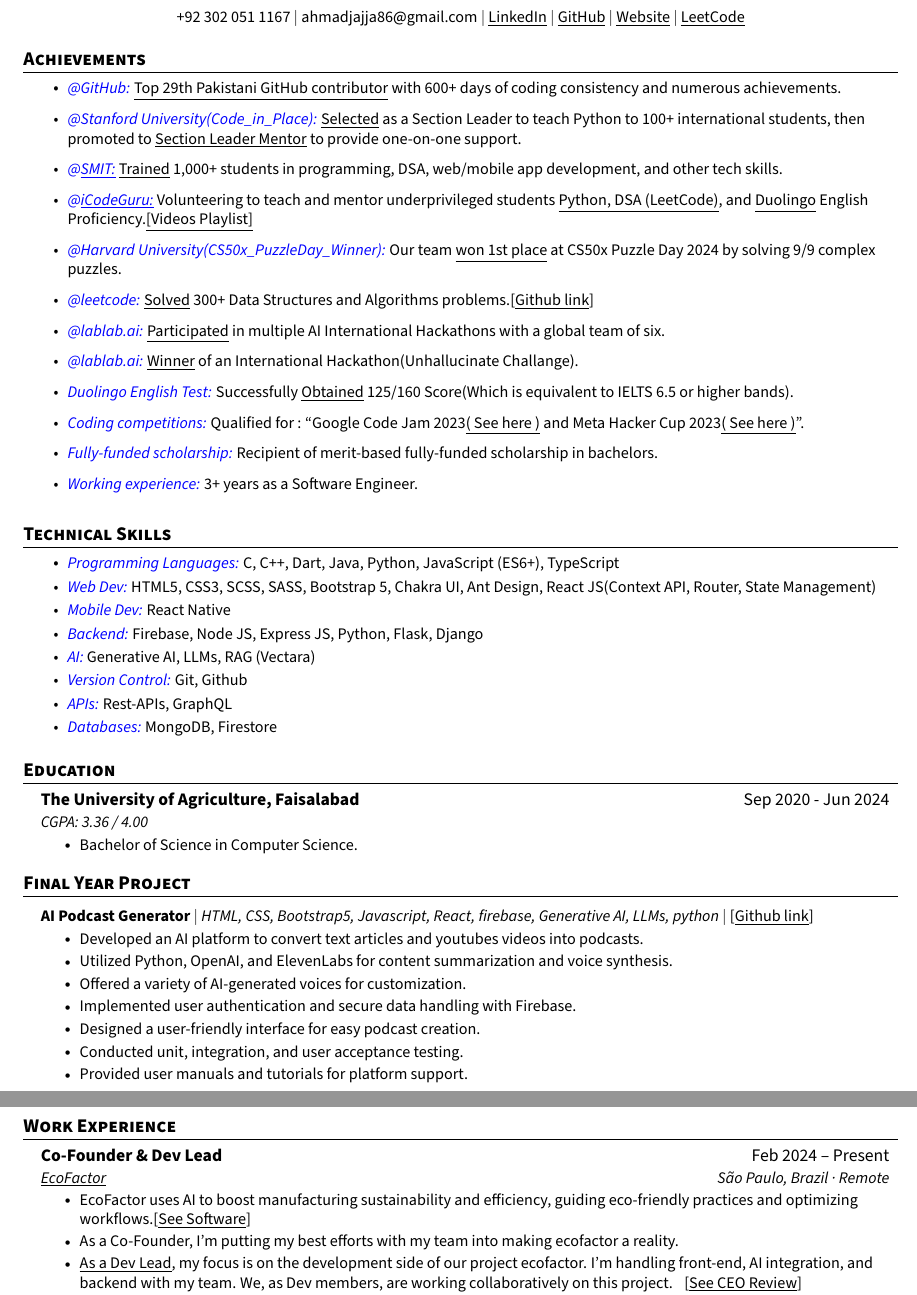
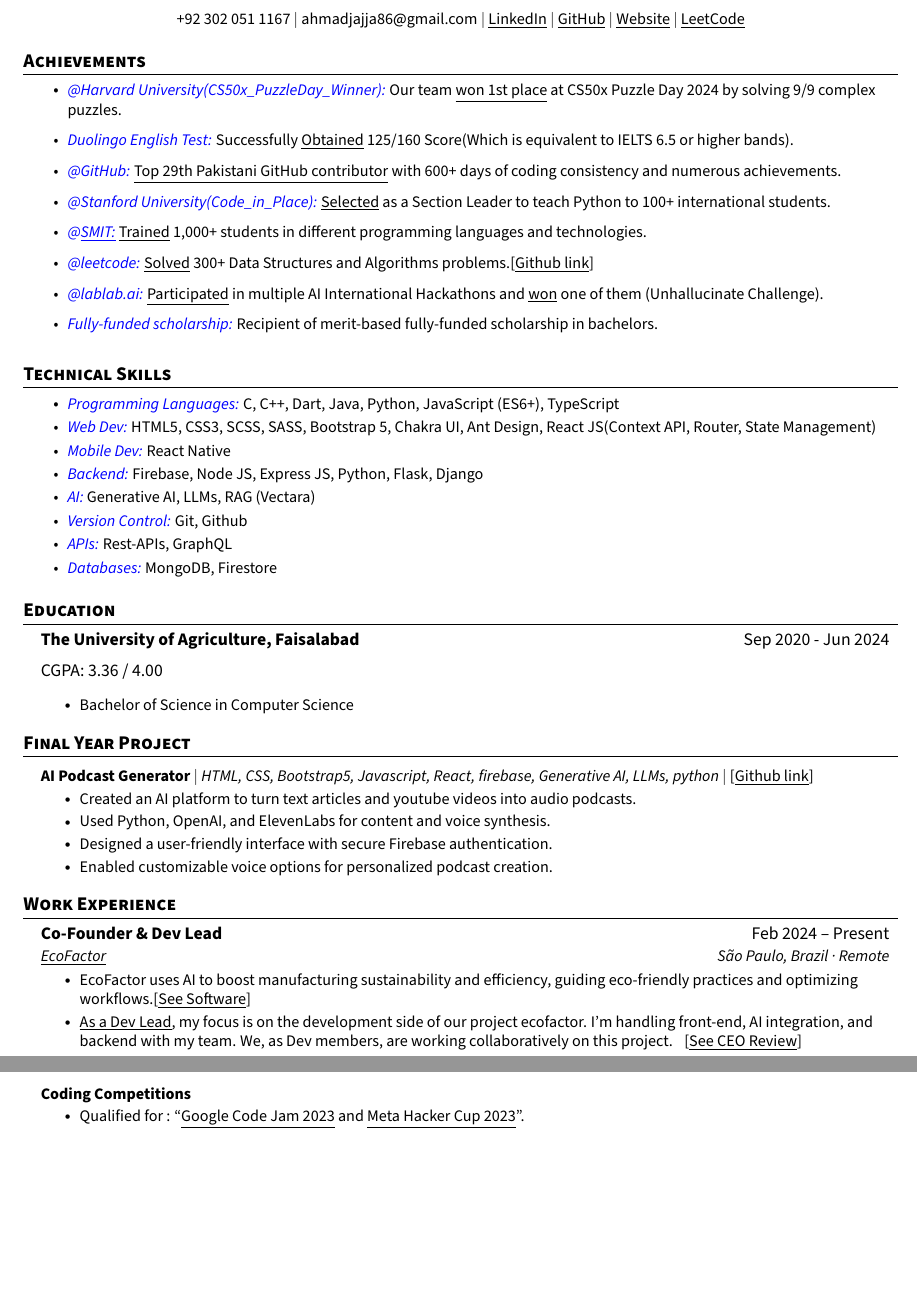
Before and after one commit to Ahmadjajja/updated_resume, a LaTeX CV (CV/CV.tex): two parts of pages 1 and 2 of 3 before the commit and two parts of pages 1 and 3 of 3 after it, joined at a grey line, cut so that both start at the same text, the shorter picture padded with empty space. The pictures show the PDF file CV/CV.pdf that the author committed with the source.

Commit message:
CV: Version 31

```diff
--- a/CV/CV.tex
+++ b/CV/CV.tex
@@ -114,19 +114,18 @@
 %-----------1 - ACHIEVEMENTS-----------
 \section{\textbf{Achievements}}
 \resumeItemListStart
+\resumeItem{\textcolor{blue}{\itshape @Harvard University(CS50x\_PuzzleDay\_Winner):} Our team {\href{https://www.linkedin.com/feed/update/urn:li:activity:7184212040717131778/}{\underline{won 1st place}}} at CS50x Puzzle Day 2024 by solving 9/9 complex puzzles.}
+\resumeItem{\textcolor{blue}{\itshape Duolingo English Test:} Successfully {\href{https://www.linkedin.com/feed/update/urn:li:activity:7205506772109783041/}{\underline{Obtained}} 125/160 Score(Which is equivalent to IELTS 6.5 or higher bands).}}
 \resumeItem{\textcolor{blue}{\itshape @GitHub:} {\href{https://www.linkedin.com/feed/update/urn:li:activity:7190462861754720256/}{\underline{Top 29th Pakistani GitHub contributor}}} with 600+ days of coding consistency and numerous achievements.}
-\resumeItem{\textcolor{blue}{\itshape @Stanford University(Code\_in\_Place):} {\href{https://www.linkedin.com/feed/update/urn:li:activity:7186385467846639620/}{\underline{Selected}}} as a Section Leader to teach Python to 100+ international students, then promoted to {\href{https://www.linkedin.com/posts/ahmad-jajja_stanfordabrcodeabrinabrplaceabrlearnings-activity-7195142429073633281-zNhV?utm_source=share&utm_medium=member_desktop}{\underline{Section Leader Mentor}}} to provide one-on-one support.}
-\resumeItem{\textcolor{blue}{\itshape @{\href{https://saylaniwelfareusa.com/en/services/education/technical-education/saylani-mass-it-training}{\underline{SMIT:}}}}  {\href{https://www.linkedin.com/posts/ahmad-jajja_learn-to-code-with-activity-7151895134744256512-Dmyf?utm_source=share&utm_medium=member_desktop}{\underline{Trained}}} 1,000+ students in programming, DSA, web/mobile app development, and other tech skills.}
-\resumeItem{\textcolor{blue}{\itshape @{\href{https://www.linkedin.com/company/icode-guru/mycompany/}{\underline{iCodeGuru:}}}} Volunteering to teach and mentor underprivileged students {\href{https://github.com/Ahmadjajja/LeetCode_Volunteer_Teaching}{\underline{Python, DSA (LeetCode)}}}, and {\href{https://www.linkedin.com/feed/update/urn:li:activity:7169346246216671232/}{\underline{Duolingo}}} English Proficiency.{\href{https://github.com/Ahmadjajja/LeetCode_Volunteer_Teaching}{\underline{[Videos Playlist]}}}}
-\resumeItem{\textcolor{blue}{\itshape @Harvard University(CS50x\_PuzzleDay\_Winner):} Our team {\href{https://www.linkedin.com/feed/update/urn:li:activity:7184212040717131778/}{\underline{won 1st place}}} at CS50x Puzzle Day 2024 by solving 9/9 complex puzzles.}
+\resumeItem{\textcolor{blue}{\itshape @Stanford University(Code\_in\_Place):} {\href{https://www.linkedin.com/feed/update/urn:li:activity:7186385467846639620/}{\underline{Selected}}} as a Section Leader to teach Python to 100+ international students.}
+\resumeItem{\textcolor{blue}{\itshape @{\href{https://saylaniwelfareusa.com/en/services/education/technical-education/saylani-mass-it-training}{\underline{SMIT:}}}}  {\href{https://www.linkedin.com/posts/ahmad-jajja_learn-to-code-with-activity-7151895134744256512-Dmyf?utm_source=share&utm_medium=member_desktop}{\underline{Trained}}} 1,000+ students in different programming languages and technologies.}
+% \resumeItem{\textcolor{blue}{\itshape @{\href{https://www.linkedin.com/company/icode-guru/mycompany/}{\underline{iCodeGuru:}}}} Volunteering to teach and mentor underprivileged students {\href{https://github.com/Ahmadjajja/LeetCode_Volunteer_Teaching}{\underline{Python, DSA (LeetCode)}}}, and {\href{https://www.linkedin.com/feed/update/urn:li:activity:7169346246216671232/}{\underline{Duolingo}}} English Proficiency.{\href{https://github.com/Ahmadjajja/LeetCode_Volunteer_Teaching}{\underline{[Videos Playlist]}}}}
 \resumeItem{\textcolor{blue}{\itshape @leetcode:} {\href{https://leetcode.com/ahmadjajja86/}{\underline{Solved}}} 300+ Data Structures and Algorithms problems.[{\href{https://github.com/Ahmadjajja/JAVA_DSA}{\underline{Github link}}}]}
-\resumeItem{\textcolor{blue}{\itshape @lablab.ai:} {\href{https://lablab.ai/u/@ahmad_jajja288}{\underline{Participated}}} in multiple AI International Hackathons with a global team of six.}
-\resumeItem{\textcolor{blue}{\itshape @lablab.ai:} {\href{https://www.linkedin.com/feed/update/urn:li:activity:7176624410651504641/}{\underline{Winner}} of an International Hackathon(Unhallucinate Challange).}}
-\resumeItem{\textcolor{blue}{\itshape Duolingo English Test:} Successfully {\href{https://www.linkedin.com/feed/update/urn:li:activity:7205506772109783041/}{\underline{Obtained}} 125/160 Score(Which is equivalent to IELTS 6.5 or higher bands).}}
+\resumeItem{\textcolor{blue}{\itshape @lablab.ai:} {\href{https://lablab.ai/u/@ahmad_jajja288}{\underline{Participated}}} in multiple AI International Hackathons and \href{https://www.linkedin.com/feed/update/urn:li:activity:7176624410651504641/}{\underline{won}} one of them (Unhallucinate Challenge).}
+% \resumeItem{\textcolor{blue}{\itshape @lablab.ai:} { of an International Hackathon(Unhallucinate Challange).}}
 % \resumeItem{{\href{https://github.com/Ahmadjajja/Social_Real_Estate_System_Mobile_App_Frontend}{\underline{Participated}}} in a national hackathon @SMIT, developed the “Social Real Estate System” mobile app.}
-\resumeItem{\textcolor{blue}{\itshape Coding competitions:} Qualified for : “Google Code Jam 2023{\href{https://www.linkedin.com/feed/update/urn:li:activity:7053083509342576640/}{\underline{( See here )}}} and Meta Hacker Cup 2023{\href{https://github.com/Ahmadjajja/MetaHackerCup2023}{\underline{( See here )}}}”.}
 \resumeItem{\textcolor{blue}{\itshape Fully-funded scholarship:} Recipient of merit-based fully-funded scholarship in bachelors.}
-\resumeItem{\textcolor{blue}{\itshape Working experience:} 3+ years as a Software Engineer.}
+% \resumeItem{\textcolor{blue}{\itshape Working experience:} 3+ years as a Software Engineer.}
 
 \resumeItemListEnd
 
@@ -164,13 +163,10 @@
 \resumeProjectHeading
 {\textbf{{AI Podcast Generator}} $|$ \emph{HTML, CSS, Bootstrap5, Javascript, React, firebase, Generative AI, LLMs, python} $|$ [{\href{https://github.com/Ahmadjajja/AIpodcastgenerator}{\underline{Github link}}}]} {}
 \resumeItemListStart
-\resumeItem{Developed an AI platform to convert text articles and youtubes videos into podcasts.}
-\resumeItem{Utilized Python, OpenAI, and ElevenLabs for content summarization and voice synthesis.}
-\resumeItem{Offered a variety of AI-generated voices for customization.}
-\resumeItem{Implemented user authentication and secure data handling with Firebase.}
-\resumeItem{Designed a user-friendly interface for easy podcast creation.}
-\resumeItem{Conducted unit, integration, and user acceptance testing.}
-\resumeItem{Provided user manuals and tutorials for platform support.}
+\resumeItem{Created an AI platform to turn text articles and youtube videos into audio podcasts.}
+\resumeItem{Used Python, OpenAI, and ElevenLabs for content and voice synthesis.}
+\resumeItem{Designed a user-friendly interface with secure Firebase authentication.}
+\resumeItem{Enabled customizable voice options for personalized podcast creation.}
 \resumeItemListEnd
 \resumeSubHeadingListEnd
 
@@ -185,7 +181,6 @@
 {{\href{https://www.linkedin.com/company/ecofactorai/}{\underline{EcoFactor}}}}{São Paulo, Brazil · Remote}
 \resumeItemListStart
 \resumeItem{EcoFactor uses AI to boost manufacturing sustainability and efficiency, guiding eco-friendly practices and optimizing workflows.[{\href{https://www.linkedin.com/feed/update/urn:li:activity:7172699152647110656/}{\underline{See Software}}}]}
-\resumeItem{As a Co-Founder, I'm putting my best efforts with my team into making ecofactor a reality.}
 \resumeItem{{\href{https://www.linkedin.com/posts/ahmad-jajja_devabrteamabrlead-activity-7177855675555790848-Al_O?utm_source=share&utm_medium=member_desktop}{\underline{As a Dev Lead}}}, my focus is on the development side of our project ecofactor. I'm handling front-end, AI integration, and backend with my team. We, as Dev members, are working collaboratively on this project.}[{\href{https://www.linkedin.com/posts/ahmad-jajja_im-glad-i-could-contribute-to-the-project-activity-7172135900829605888-TSOY?utm_source=share&utm_medium=member_desktop}{\underline{See CEO Review}}}]
 \resumeItem{EcoFactor currently consists of a team of 7 members: 4 from Pakistan, 2 from Brazil, and 1 from Latvia.[{\href{https://ecofactorsite.netlify.app/}{\underline{see team website}}}]}
 \resumeItem{Utilizing these technologies to create EcoFactor: HTML, CSS, Bootstrap 5, JavaScript, React, Python, Flask, LLMs, Vectara, RAG.}
@@ -195,7 +190,7 @@
 {Tech Trainer}{Dec 2022 -- Present}
 {{\href{https://saylaniwelfareusa.com/en/services/education/technical-education/saylani-mass-it-training}{\underline{Saylani Mass IT Training Program}}}}{Faisalabad, PK}
 \resumeItemListStart
-\resumeItem{Trained 1000+ students to learn programming, DSA(LeetCode), web and mobile app development, and software engineering skills. {\href{https://www.linkedin.com/posts/ahmad-jajja_learn-to-code-with-activity-7151895134744256512-Dmyf?utm_source=share&utm_medium=member_desktop}{\underline{( See here how I provide training to students.)}}}}
+\resumeItem{{\href{https://www.linkedin.com/posts/ahmad-jajja_learn-to-code-with-activity-7151895134744256512-Dmyf?utm_source=share&utm_medium=member_desktop}{\underline{Trained}}} 1000+ students to learn programming, DSA(LeetCode), web and mobile app development, and software engineering skills.}
 \resumeItem{Programming Languages and Technologies : HTML, CSS (Bootstrap 5), JavaScript (ES6), TypeScript, DSA(LeetCode), React JS (Context API, Router, State Management), Next.js, NodeJS (ExpressJS, Authentication, API Endpoint Handling), NPM, MongoDB, Firebase, and React Native.}
 \resumeItem{Hosting Platforms: Surge, gh-pages (GitHub Pages), Netlify, Vercel, and Firebase.}
 \resumeItem{See students' reviews about how I impacted their coding(Development) journeys: ({\href{https://www.linkedin.com/posts/hassan-gulzar-256292267_javascript-problemsolvingskills-activity-7092472595249270784-PFDk?utm_source=share&utm_medium=member_desktop}{\underline{ Student1 }}}), ({\href{https://www.linkedin.com/posts/arhamansari12_nodejs-expressjs-mongodb-activity-7137844125382418432-SBrL?utm_source=share&utm_medium=member_desktop}{\underline{ Student2 }}}), ({\href{https://www.linkedin.com/feed/update/urn:li:activity:7171897869098962944/}{\underline{ Student3 }}}) and many more. }
@@ -273,7 +267,7 @@
 \resumeItemListStart
 \resumeItem{AI-Powered Web-Based OCR Solution for Digitizing and Analyzing Handwritten Information.[{\href{https://www.linkedin.com/feed/update/urn:li:activity:7167991035099385856/}{\underline{LinkedIn link}}}]}
 \resumeItem{The Neue View Project involved a team of six individuals from United States and Pakistan.The [{\href{https://lablab.ai/event/gpt-4-powered-app-creation-hackathon/neue-view/neue-view}{\underline{lablab.ai submission link}}}]}
-\resumeItem{Senior dev: I managed the whole development project.}
+\resumeItem{Managed the whole development project.}
 \resumeItem{Senior dev: frontend Design, backend design(rest api's creation using python and flask), backend and AI integration.}
 \resumeItemListEnd
 \resumeProjectHeading
@@ -285,6 +279,11 @@
   management, searching, browsing and call-to-action feature for property
   tansactions, powered by REST APIs using Node JS.}
 \resumeItemListEnd
+\resumeProjectHeading
+{\textbf{{Coding Competitions}}}{}
+\resumeItemListStart
+\resumeItem{Qualified for : “{\href{https://www.linkedin.com/feed/update/urn:li:activity:7053083509342576640/}{\underline{Google Code Jam 2023}}} and {\href{https://github.com/Ahmadjajja/MetaHackerCup2023}{\underline{Meta Hacker Cup 2023}}}”.}
+\resumeItemListEnd
 \resumeSubHeadingListEnd
 %
 
```
Also changed, not shown: CV/CV.pdf, CV/CV.tex (11 more changed lines), 4 other files.
